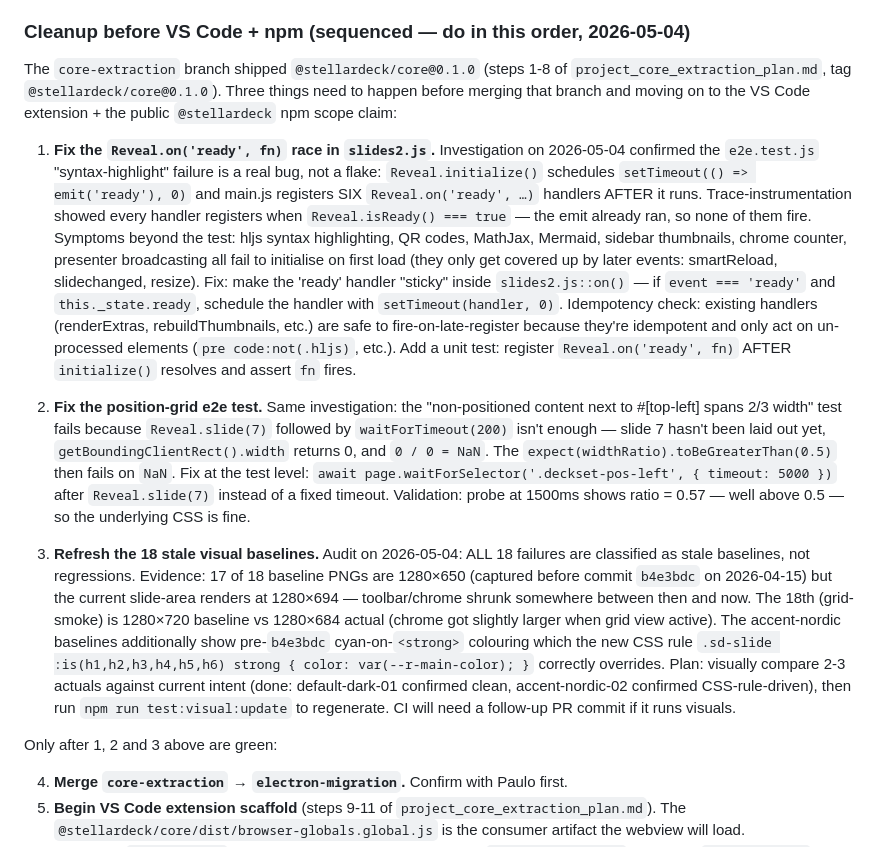
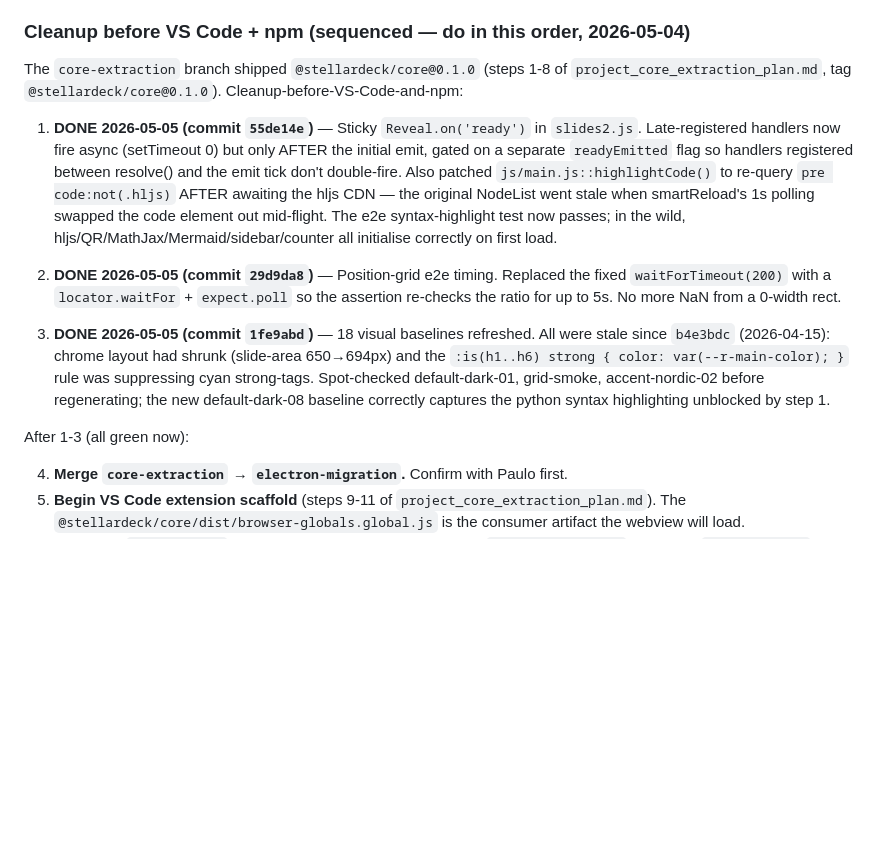
Before and after one commit to peas/stellardeck, a Markdown page: CLAUDE.md, the part around the change. Drawn GitHub-style; blank space fills up the shorter version.

Commit message:
Roadmap: mark cleanup steps 1-3 done
All three pre-VS-Code-merge items (sticky ready, position-grid
timing, 18 visual baselines) shipped today on the core-extraction
branch. Roadmap left in place pointing at the remaining 4-5-6
(merge, VS Code ext, npm claim).

Suite totals after the fixes: 511 unit + 51 e2e + 18 visual + 41
electron smoke + 17 export = 638 tests, all green on
core-extraction.

Co-Authored-By: Claude Opus 4.7 (1M context) <noreply@anthropic.com>

```diff
--- a/CLAUDE.md
+++ b/CLAUDE.md
@@ -157,15 +157,15 @@ Types: `overflow`, `missing-image`, `empty-slide`, `code-no-lang`, `theme-mismat
 
 ### Cleanup before VS Code + npm (sequenced — do in this order, 2026-05-04)
 
-The `core-extraction` branch shipped `@stellardeck/core@0.1.0` (steps 1-8 of `project_core_extraction_plan.md`, tag `@stellardeck/core@0.1.0`). Three things need to happen before merging that branch and moving on to the VS Code extension + the public `@stellardeck` npm scope claim:
+The `core-extraction` branch shipped `@stellardeck/core@0.1.0` (steps 1-8 of `project_core_extraction_plan.md`, tag `@stellardeck/core@0.1.0`). Cleanup-before-VS-Code-and-npm:
 
-1. **Fix the `Reveal.on('ready', fn)` race in `slides2.js`.** Investigation on 2026-05-04 confirmed the `e2e.test.js` "syntax-highlight" failure is a real bug, not a flake: `Reveal.initialize()` schedules `setTimeout(() => emit('ready'), 0)` and main.js registers SIX `Reveal.on('ready', …)` handlers AFTER it runs. Trace-instrumentation showed every handler registers when `Reveal.isReady() === true` — the emit already ran, so none of them fire. Symptoms beyond the test: hljs syntax highlighting, QR codes, MathJax, Mermaid, sidebar thumbnails, chrome counter, presenter broadcasting all fail to initialise on first load (they only get covered up by later events: smartReload, slidechanged, resize). Fix: make the 'ready' handler "sticky" inside `slides2.js::on()` — if `event === 'ready'` and `this._state.ready`, schedule the handler with `setTimeout(handler, 0)`. Idempotency check: existing handlers (renderExtras, rebuildThumbnails, etc.) are safe to fire-on-late-register because they're idempotent and only act on un-processed elements (`pre code:not(.hljs)`, etc.). Add a unit test: register `Reveal.on('ready', fn)` AFTER `initialize()` resolves and assert `fn` fires.
+1. **DONE 2026-05-05 (commit `55de14e`)** — Sticky `Reveal.on('ready')` in `slides2.js`. Late-registered handlers now fire async (setTimeout 0) but only AFTER the initial emit, gated on a separate `readyEmitted` flag so handlers registered between resolve() and the emit tick don't double-fire. Also patched `js/main.js::highlightCode()` to re-query `pre code:not(.hljs)` AFTER awaiting the hljs CDN — the original NodeList went stale when smartReload's 1s polling swapped the code element out mid-flight. The e2e syntax-highlight test now passes; in the wild, hljs/QR/MathJax/Mermaid/sidebar/counter all initialise correctly on first load.
 
-2. **Fix the position-grid e2e test.** Same investigation: the "non-positioned content next to #[top-left] spans 2/3 width" test fails because `Reveal.slide(7)` followed by `waitForTimeout(200)` isn't enough — slide 7 hasn't been laid out yet, `getBoundingClientRect().width` returns 0, and `0 / 0 = NaN`. The `expect(widthRatio).toBeGreaterThan(0.5)` then fails on `NaN`. Fix at the test level: `await page.waitForSelector('.deckset-pos-left', { timeout: 5000 })` after `Reveal.slide(7)` instead of a fixed timeout. Validation: probe at 1500ms shows ratio = 0.57 — well above 0.5 — so the underlying CSS is fine.
+2. **DONE 2026-05-05 (commit `29d9da8`)** — Position-grid e2e timing. Replaced the fixed `waitForTimeout(200)` with a `locator.waitFor` + `expect.poll` so the assertion re-checks the ratio for up to 5s. No more NaN from a 0-width rect.
 
-3. **Refresh the 18 stale visual baselines.** Audit on 2026-05-04: ALL 18 failures are classified as stale baselines, not regressions. Evidence: 17 of 18 baseline PNGs are 1280×650 (captured before commit `b4e3bdc` on 2026-04-15) but the current slide-area renders at 1280×694 — toolbar/chrome shrunk somewhere between then and now. The 18th (grid-smoke) is 1280×720 baseline vs 1280×684 actual (chrome got slightly larger when grid view active). The accent-nordic baselines additionally show pre-`b4e3bdc` cyan-on-`<strong>` colouring which the new CSS rule `.sd-slide :is(h1,h2,h3,h4,h5,h6) strong { color: var(--r-main-color); }` correctly overrides. Plan: visually compare 2-3 actuals against current intent (done: default-dark-01 confirmed clean, accent-nordic-02 confirmed CSS-rule-driven), then run `npm run test:visual:update` to regenerate. CI will need a follow-up PR commit if it runs visuals.
+3. **DONE 2026-05-05 (commit `1fe9abd`)** — 18 visual baselines refreshed. All were stale since `b4e3bdc` (2026-04-15): chrome layout had shrunk (slide-area 650→694px) and the `:is(h1..h6) strong { color: var(--r-main-color); }` rule was suppressing cyan strong-tags. Spot-checked default-dark-01, grid-smoke, accent-nordic-02 before regenerating; the new default-dark-08 baseline correctly captures the python syntax highlighting unblocked by step 1.
 
-Only after 1, 2 and 3 above are green:
+After 1-3 (all green now):
 
 4. **Merge `core-extraction` → `electron-migration`.** Confirm with Paulo first.
 5. **Begin VS Code extension scaffold** (steps 9-11 of `project_core_extraction_plan.md`). The `@stellardeck/core/dist/browser-globals.global.js` is the consumer artifact the webview will load.
```
